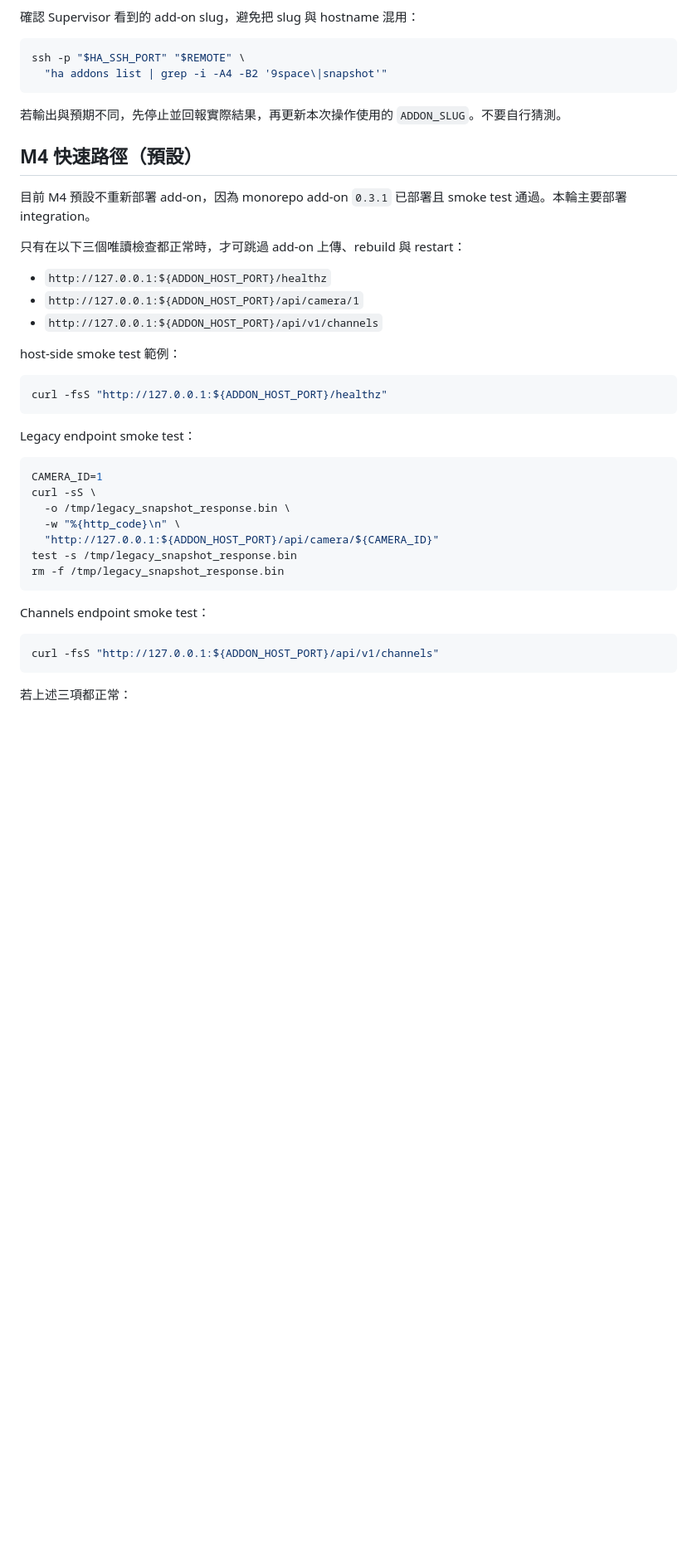
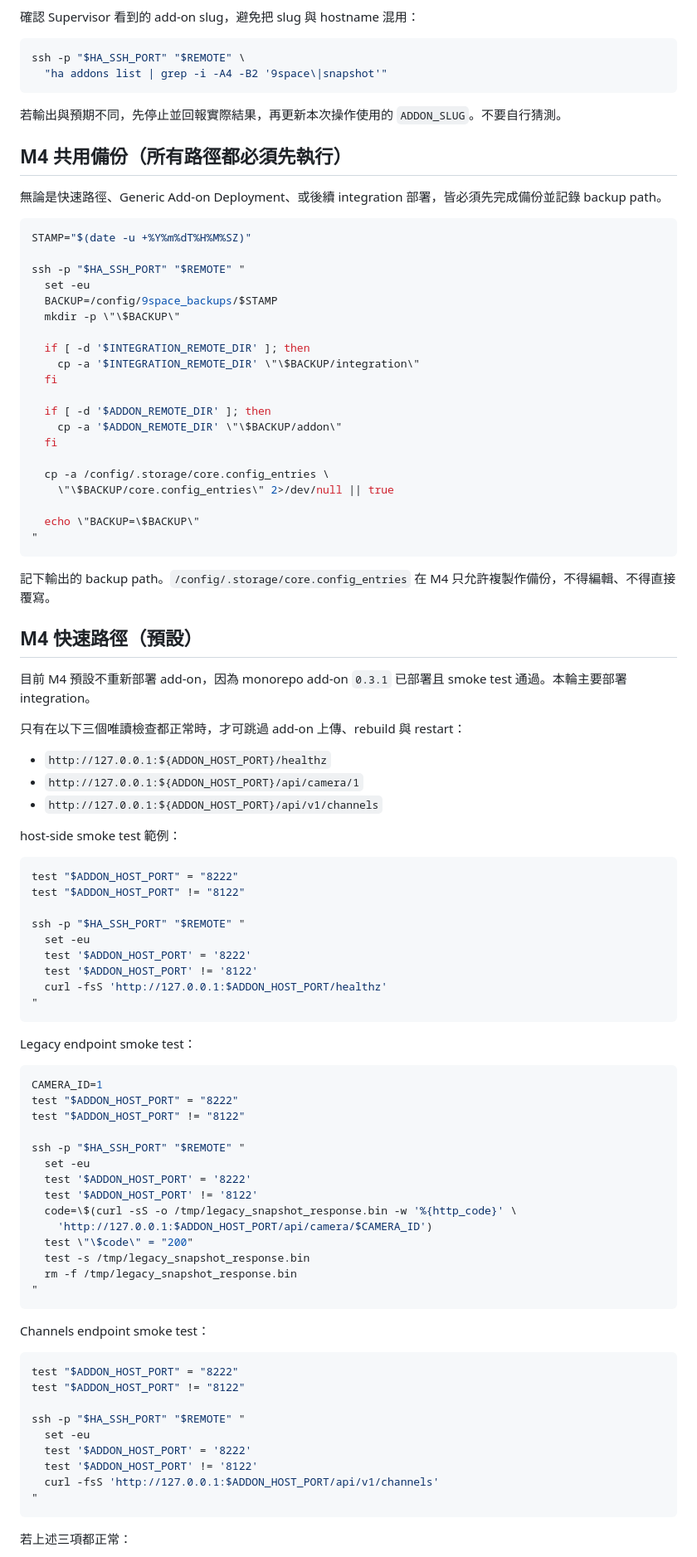
Before and after one commit to n8886919/9space-monitor, a Markdown page: DEPLOY.md, the part around one of its changes. Shown at 83% size. GitHub-like rendering; blank space fills up the shorter version.

Commit message:
Fix M4 backup and smoke command context

````diff
--- a/DEPLOY.md
+++ b/DEPLOY.md
@@ -91,6 +92,35 @@ ssh -p "$HA_SSH_PORT" "$REMOTE" \
 
 若輸出與預期不同，先停止並回報實際結果，再更新本次操作使用的 `ADDON_SLUG`。不要自行猜測。
 
+## M4 共用備份（所有路徑都必須先執行）
+
+無論是快速路徑、Generic Add-on Deployment、或後續 integration 部署，皆必須先完成備份並記錄 backup path。
+
+```bash
+STAMP="$(date -u +%Y%m%dT%H%M%SZ)"
+
+ssh -p "$HA_SSH_PORT" "$REMOTE" "
+  set -eu
+  BACKUP=/config/9space_backups/$STAMP
+  mkdir -p \"\$BACKUP\"
+
+  if [ -d '$INTEGRATION_REMOTE_DIR' ]; then
+    cp -a '$INTEGRATION_REMOTE_DIR' \"\$BACKUP/integration\"
+  fi
+
+  if [ -d '$ADDON_REMOTE_DIR' ]; then
+    cp -a '$ADDON_REMOTE_DIR' \"\$BACKUP/addon\"
+  fi
+
+  cp -a /config/.storage/core.config_entries \
+    \"\$BACKUP/core.config_entries\" 2>/dev/null || true
+
+  echo \"BACKUP=\$BACKUP\"
+"
+```
+
+記下輸出的 backup path。`/config/.storage/core.config_entries` 在 M4 只允許複製作備份，不得編輯、不得直接覆寫。
+
 ## M4 快速路徑（預設）
 
 目前 M4 預設不重新部署 add-on，因為 monorepo add-on `0.3.1` 已部署且 smoke test 通過。本輪主要部署 integration。
@@ -104,25 +134,48 @@ ssh -p "$HA_SSH_PORT" "$REMOTE" \
 host-side smoke test 範例：
 
 ```bash
-curl -fsS "http://127.0.0.1:${ADDON_HOST_PORT}/healthz"
+test "$ADDON_HOST_PORT" = "8222"
+test "$ADDON_HOST_PORT" != "8122"
+
+ssh -p "$HA_SSH_PORT" "$REMOTE" "
+  set -eu
+  test '$ADDON_HOST_PORT' = '8222'
+  test '$ADDON_HOST_PORT' != '8122'
+  curl -fsS 'http://127.0.0.1:$ADDON_HOST_PORT/healthz'
+"
 ```
 
 Legacy endpoint smoke test：
 
 ```bash
 CAMERA_ID=1
-curl -sS \
-  -o /tmp/legacy_snapshot_response.bin \
-  -w "%{http_code}\n" \
-  "http://127.0.0.1:${ADDON_HOST_PORT}/api/camera/${CAMERA_ID}"
-test -s /tmp/legacy_snapshot_response.bin
-rm -f /tmp/legacy_snapshot_response.bin
+test "$ADDON_HOST_PORT" = "8222"
+test "$ADDON_HOST_PORT" != "8122"
+
+ssh -p "$HA_SSH_PORT" "$REMOTE" "
+  set -eu
+  test '$ADDON_HOST_PORT' = '8222'
+  test '$ADDON_HOST_PORT' != '8122'
+  code=\$(curl -sS -o /tmp/legacy_snapshot_response.bin -w '%{http_code}' \
+    'http://127.0.0.1:$ADDON_HOST_PORT/api/camera/$CAMERA_ID')
+  test \"\$code\" = "200"
+  test -s /tmp/legacy_snapshot_response.bin
+  rm -f /tmp/legacy_snapshot_response.bin
+"
 ```
 
 Channels endpoint smoke test：
 
 ```bash
-curl -fsS "http://127.0.0.1:${ADDON_HOST_PORT}/api/v1/channels"
+test "$ADDON_HOST_PORT" = "8222"
+test "$ADDON_HOST_PORT" != "8122"
+
+ssh -p "$HA_SSH_PORT" "$REMOTE" "
+  set -eu
+  test '$ADDON_HOST_PORT' = '8222'
+  test '$ADDON_HOST_PORT' != '8122'
+  curl -fsS 'http://127.0.0.1:$ADDON_HOST_PORT/api/v1/channels'
+"
 ```
 
 若上述三項都正常：
````
Also changed, not shown: other parts of DEPLOY.md (+33 -39 lines).
